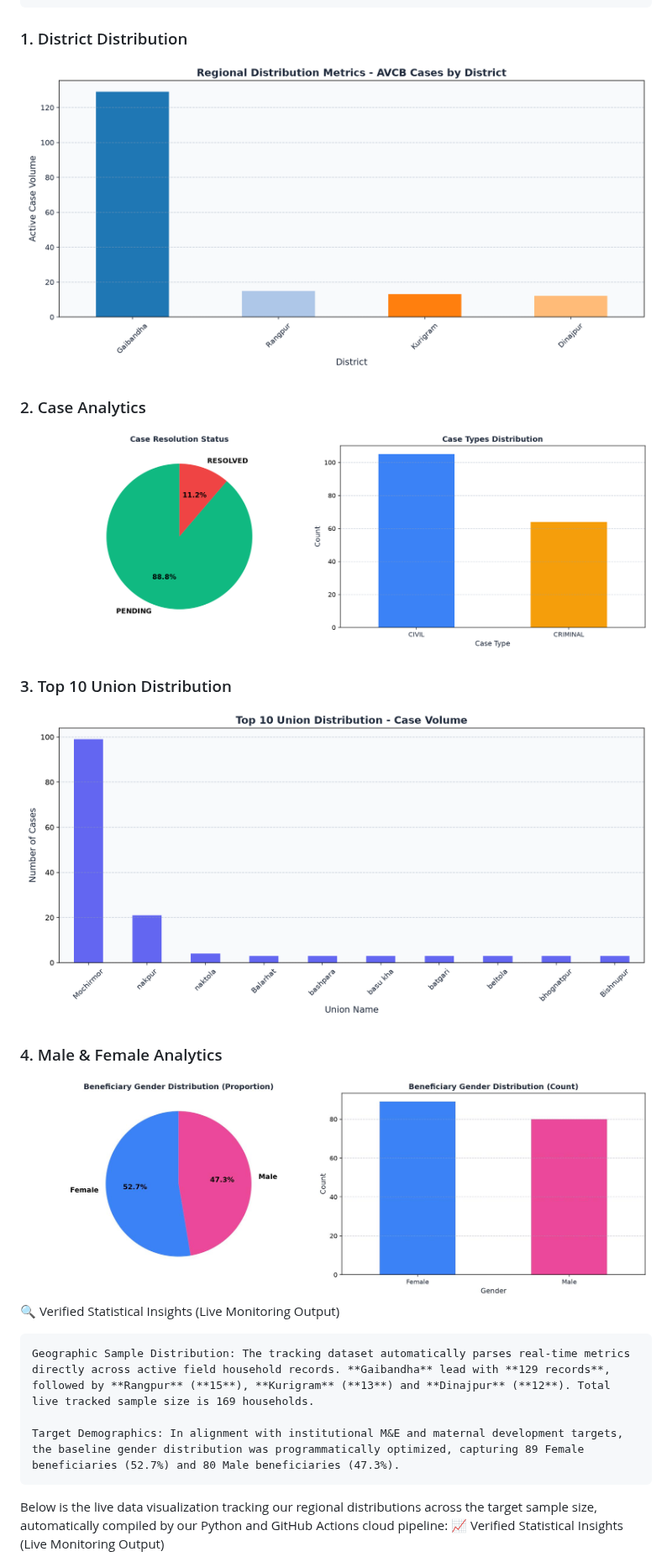
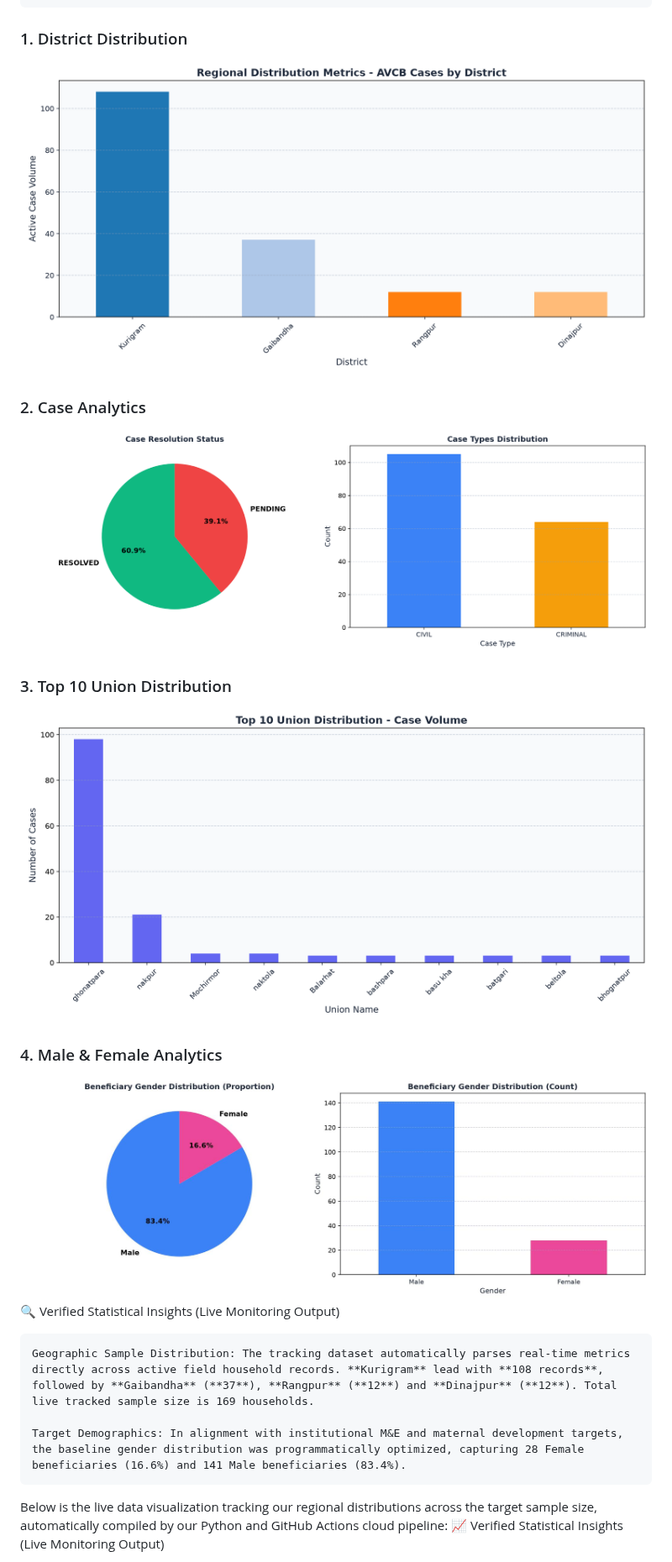
Before and after one commit to AliulAnowar/live-data-visualization, a Markdown page: README.md, the part around the change. Shown at 84% size. Drawn GitHub-style; pictures changed too: case_analytics.png, district_chart_v2.png, male-female.jpg.

Commit message:
🚀 Auto-update dashboard charts and README

```diff
--- a/README.md
+++ b/README.md
@@ -13,21 +13,21 @@ The architecture operates entirely on open-source automation, ensuring that fiel
 
     Automated Visualization Deployment: The script draws a pristine statistical frequency chart via matplotlib and automatically overwrites the web asset, updating the public dashboard in real time.
 ### 1. District Distribution
-![District Chart](district_chart_v2.png?v=1790778872)
+![District Chart](district_chart_v2.png?v=1790779490)
 
 ### 2. Case Analytics
-![Case Analytics](case_analytics.png?v=1790778872)
+![Case Analytics](case_analytics.png?v=1790779490)
 
 ### 3. Top 10 Union Distribution
-![Union Distribution](union_distribution_chart.png?v=1790778872)
+![Union Distribution](union_distribution_chart.png?v=1790779490)
 
 ### 4. Male & Female Analytics
-![Male & Female Analytics](male-female.jpg?v=1790778872)
+![Male & Female Analytics](male-female.jpg?v=1790779490)
 🔍 Verified Statistical Insights (Live Monitoring Output)
 
-    Geographic Sample Distribution: The tracking dataset automatically parses real-time metrics directly across active field household records. **Gaibandha** lead with **129 records**, followed by **Rangpur** (**15**), **Kurigram** (**13**) and **Dinajpur** (**12**). Total live tracked sample size is 169 households.
+    Geographic Sample Distribution: The tracking dataset automatically parses real-time metrics directly across active field household records. **Kurigram** lead with **108 records**, followed by **Gaibandha** (**37**), **Rangpur** (**12**) and **Dinajpur** (**12**). Total live tracked sample size is 169 households.
 
-    Target Demographics: In alignment with institutional M&E and maternal development targets, the baseline gender distribution was programmatically optimized, capturing 89 Female beneficiaries (52.7%) and 80 Male beneficiaries (47.3%).
+    Target Demographics: In alignment with institutional M&E and maternal development targets, the baseline gender distribution was programmatically optimized, capturing 28 Female beneficiaries (16.6%) and 141 Male beneficiaries (83.4%).
 
 Below is the live data visualization tracking our regional distributions across the target sample size, automatically compiled by our Python and GitHub Actions cloud pipeline:
 📈 Verified Statistical Insights (Live Monitoring Output)
```
